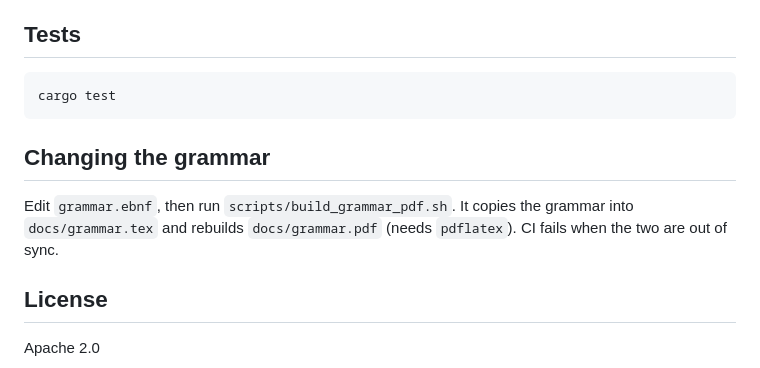
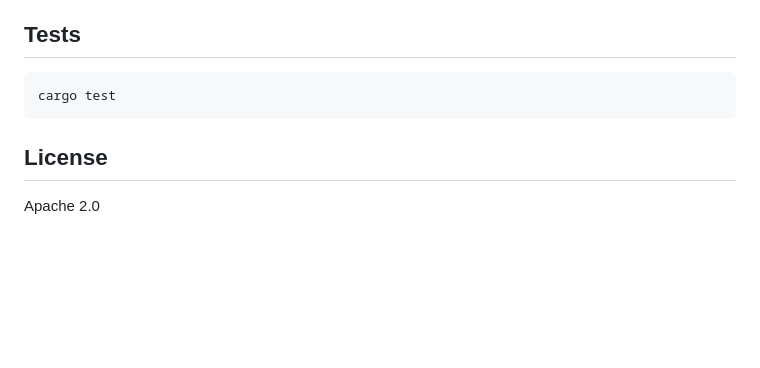
Before and after one commit to adiled/orch, a Markdown page: README.md, the part around the change. Rendered like a GitHub page; blank space fills up the shorter version.

Commit message:
docs: drop the grammar-change section from the README

````diff
--- a/README.md
+++ b/README.md
@@ -144,10 +144,6 @@ print!("{}", the_orch::canonical::render(&resolved));
 cargo test
 ```
 
-## Changing the grammar
-
-Edit `grammar.ebnf`, then run `scripts/build_grammar_pdf.sh`. It copies the grammar into `docs/grammar.tex` and rebuilds `docs/grammar.pdf` (needs `pdflatex`). CI fails when the two are out of sync.
-
 ## License
 
 Apache 2.0
````
